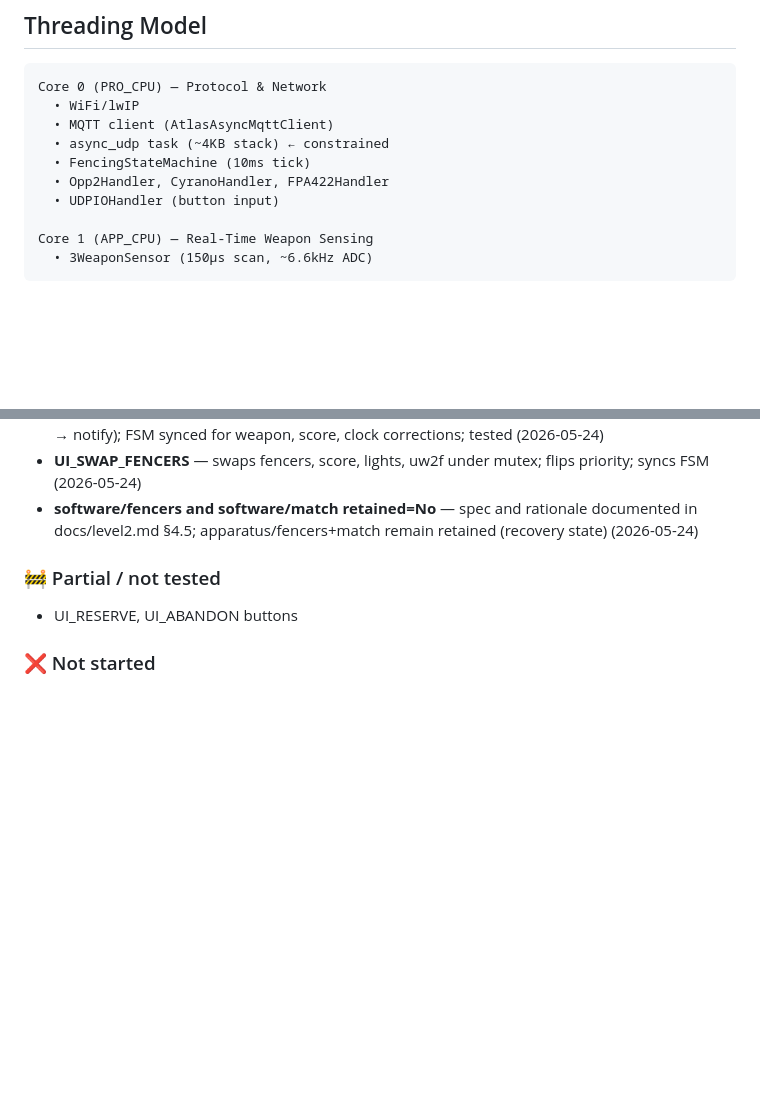
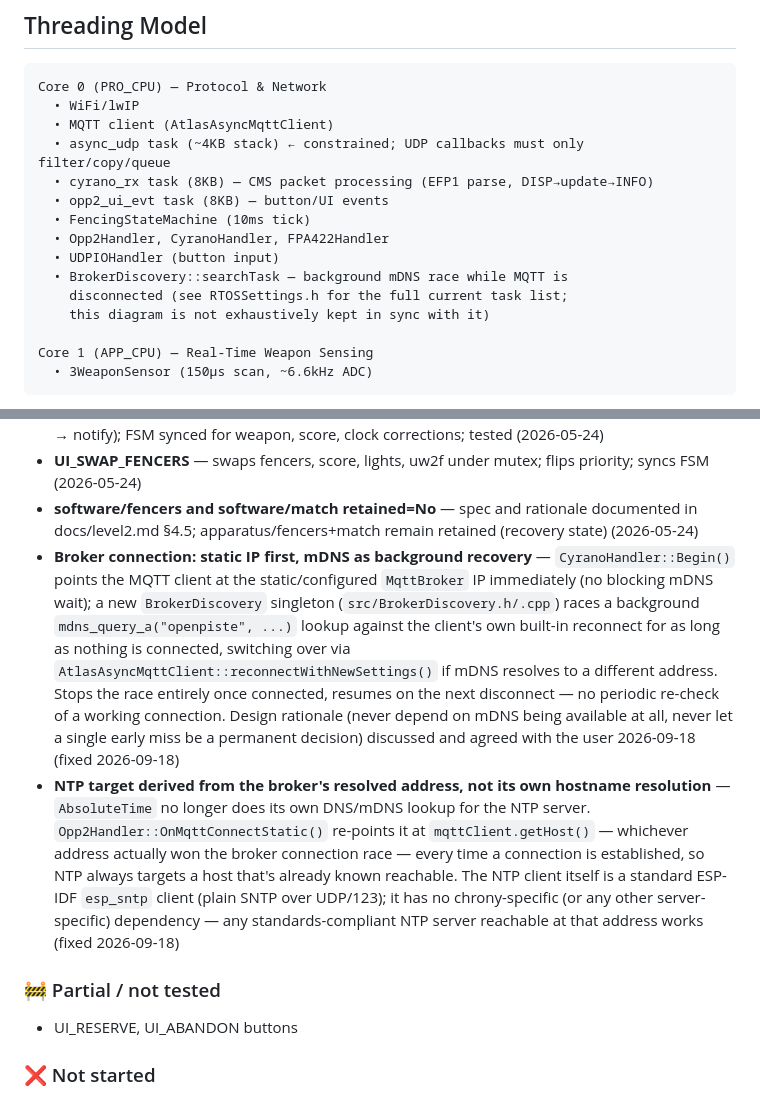
Before and after one commit to pietwauters/esp32scoringdeviceMqtt, a Markdown page: CLAUDE.md, 2 parts joined by grey strips. Drawn GitHub-style; blank space fills up the shorter version.

```diff
--- a/CLAUDE.md
+++ b/CLAUDE.md
@@ -270,10 +276,15 @@ EVENT_CYRANO_SEND_NEXT, EVENT_CYRANO_SEND_PREV
 Core 0 (PRO_CPU) — Protocol & Network
   • WiFi/lwIP
   • MQTT client (AtlasAsyncMqttClient)
-  • async_udp task (~4KB stack) ← constrained
+  • async_udp task (~4KB stack) ← constrained; UDP callbacks must only filter/copy/queue
+  • cyrano_rx task (8KB) — CMS packet processing (EFP1 parse, DISP→update→INFO)
+  • opp2_ui_evt task (8KB) — button/UI events
   • FencingStateMachine (10ms tick)
   • Opp2Handler, CyranoHandler, FPA422Handler
   • UDPIOHandler (button input)
+  • BrokerDiscovery::searchTask — background mDNS race while MQTT is
+    disconnected (see RTOSSettings.h for the full current task list;
+    this diagram is not exhaustively kept in sync with it)
 
 Core 1 (APP_CPU) — Real-Time Weapon Sensing
   • 3WeaponSensor (150µs scan, ~6.6kHz ADC)
@@ -352,6 +363,8 @@ Do not implement auto-detect unless explicitly asked to. Note the gap; do not fi
 - **OPP2 CMS end-to-end** — inbound software/fencers+match+score+clock+uw2f accepted with guards; all external update methods now follow full mandatory sequence (publish → push cache → notify); FSM synced for weapon, score, clock corrections; tested (2026-05-24)
 - **UI_SWAP_FENCERS** — swaps fencers, score, lights, uw2f under mutex; flips priority; syncs FSM (2026-05-24)
 - **software/fencers and software/match retained=No** — spec and rationale documented in docs/level2.md §4.5; apparatus/fencers+match remain retained (recovery state) (2026-05-24)
+- **Broker connection: static IP first, mDNS as background recovery** — `CyranoHandler::Begin()` points the MQTT client at the static/configured `MqttBroker` IP immediately (no blocking mDNS wait); a new `BrokerDiscovery` singleton (`src/BrokerDiscovery.h/.cpp`) races a background `mdns_query_a("openpiste", ...)` lookup against the client's own built-in reconnect for as long as nothing is connected, switching over via `AtlasAsyncMqttClient::reconnectWithNewSettings()` if mDNS resolves to a different address. Stops the race entirely once connected, resumes on the next disconnect — no periodic re-check of a working connection. Design rationale (never depend on mDNS being available at all, never let a single early miss be a permanent decision) discussed and agreed with the user 2026-09-18 (fixed 2026-09-18)
+- **NTP target derived from the broker's resolved address, not its own hostname resolution** — `AbsoluteTime` no longer does its own DNS/mDNS lookup for the NTP server. `Opp2Handler::OnMqttConnectStatic()` re-points it at `mqttClient.getHost()` — whichever address actually won the broker connection race — every time a connection is established, so NTP always targets a host that's already known reachable. The NTP client itself is a standard ESP-IDF `esp_sntp` client (plain SNTP over UDP/123); it has no chrony-specific (or any other server-specific) dependency — any standards-compliant NTP server reachable at that address works (fixed 2026-09-18)
 
 ### 🚧 Partial / not tested
 - UI_RESERVE, UI_ABANDON buttons
```
Also changed, not shown: other parts of CLAUDE.md (+39 -3 lines).
